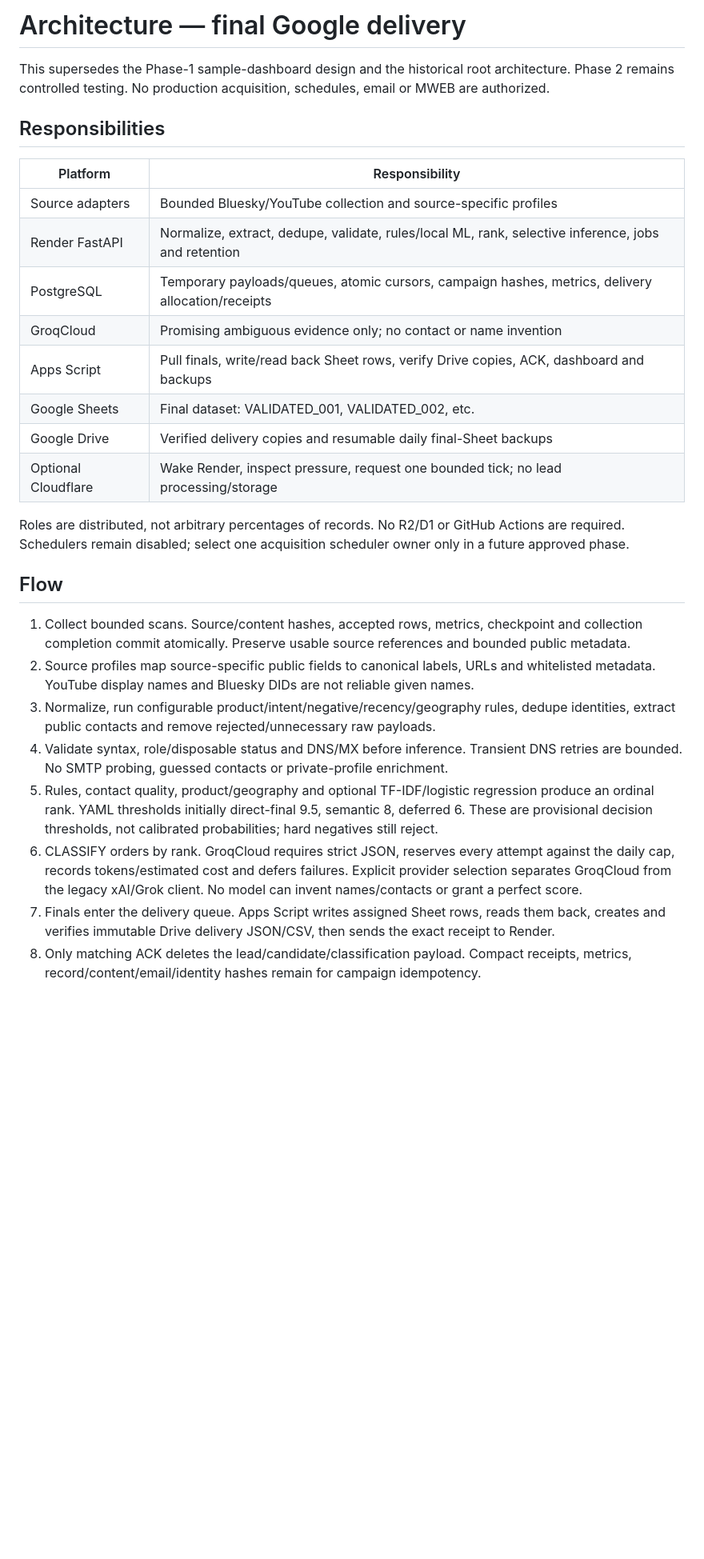
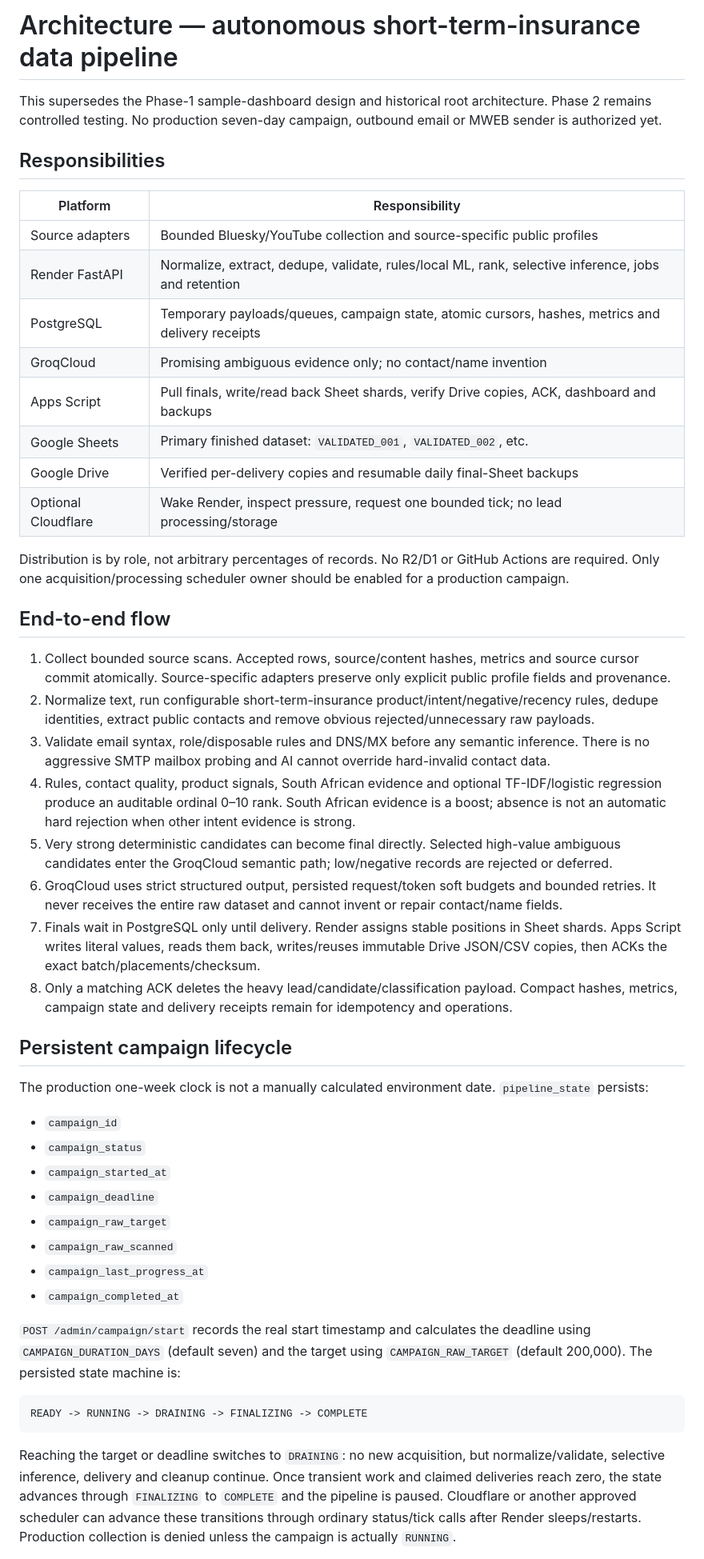
Before and after one commit to MrMoneyDeveloper/LeadGenShortTerm, a Markdown page: docs/ARCHITECTURE.md, the part around one of its changes. Shown at 80% size. Rendered like a GitHub page; blank space fills up the shorter version.

Commit message:
docs: add campaign lifecycle and current GroqCloud delivery architecture

````diff
--- a/docs/ARCHITECTURE.md
+++ b/docs/ARCHITECTURE.md
@@ -1,41 +1,70 @@
-# Architecture — final Google delivery
+# Architecture — autonomous short-term-insurance data pipeline
 
-This supersedes the Phase-1 sample-dashboard design and the historical root architecture.
-Phase 2 remains controlled testing. No production acquisition, schedules, email or MWEB are authorized.
+This supersedes the Phase-1 sample-dashboard design and historical root architecture. Phase 2 remains
+controlled testing. No production seven-day campaign, outbound email or MWEB sender is authorized yet.
 
 ## Responsibilities
 
 | Platform | Responsibility |
 |---|---|
-| Source adapters | Bounded Bluesky/YouTube collection and source-specific profiles |
+| Source adapters | Bounded Bluesky/YouTube collection and source-specific public profiles |
 | Render FastAPI | Normalize, extract, dedupe, validate, rules/local ML, rank, selective inference, jobs and retention |
-| PostgreSQL | Temporary payloads/queues, atomic cursors, campaign hashes, metrics, delivery allocation/receipts |
-| GroqCloud | Promising ambiguous evidence only; no contact or name invention |
-| Apps Script | Pull finals, write/read back Sheet rows, verify Drive copies, ACK, dashboard and backups |
-| Google Sheets | Final dataset: VALIDATED_001, VALIDATED_002, etc. |
-| Google Drive | Verified delivery copies and resumable daily final-Sheet backups |
+| PostgreSQL | Temporary payloads/queues, campaign state, atomic cursors, hashes, metrics and delivery receipts |
+| GroqCloud | Promising ambiguous evidence only; no contact/name invention |
+| Apps Script | Pull finals, write/read back Sheet shards, verify Drive copies, ACK, dashboard and backups |
+| Google Sheets | Primary finished dataset: `VALIDATED_001`, `VALIDATED_002`, etc. |
+| Google Drive | Verified per-delivery copies and resumable daily final-Sheet backups |
 | Optional Cloudflare | Wake Render, inspect pressure, request one bounded tick; no lead processing/storage |
 
-Roles are distributed, not arbitrary percentages of records. No R2/D1 or GitHub Actions are required.
-Schedulers remain disabled; select one acquisition scheduler owner only in a future approved phase.
+Distribution is by role, not arbitrary percentages of records. No R2/D1 or GitHub Actions are required.
+Only one acquisition/processing scheduler owner should be enabled for a production campaign.
 
-## Flow
+## End-to-end flow
 
-1. Collect bounded scans. Source/content hashes, accepted rows, metrics, checkpoint and collection
-   completion commit atomically. Preserve usable source references and bounded public metadata.
-2. Source profiles map source-specific public fields to canonical labels, URLs and whitelisted
-   metadata. YouTube display names and Bluesky DIDs are not reliable given names.
-3. Normalize, run configurable product/intent/negative/recency/geography rules, dedupe identities,
-   extract public contacts and remove rejected/unnecessary raw payloads.
-4. Validate syntax, role/disposable status and DNS/MX before inference. Transient DNS retries are
-   bounded. No SMTP probing, guessed contacts or private-profile enrichment.
-5. Rules, contact quality, product/geography and optional TF-IDF/logistic regression produce an
-   ordinal rank. YAML thresholds initially direct-final 9.5, semantic 8, deferred 6. These are
-   provisional decision thresholds, not calibrated probabilities; hard negatives still reject.
-6. CLASSIFY orders by rank. GroqCloud requires strict JSON, reserves every attempt against the daily
-   cap, records tokens/estimated cost and defers failures. Explicit provider selection separates
-   GroqCloud from the legacy xAI/Grok client. No model can invent names/contacts or grant a perfect score.
-7. Finals enter the delivery queue. Apps Script writes assigned Sheet rows, reads them back, creates
-   and verifies immutable Drive delivery JSON/CSV, then sends the exact receipt to Render.
-8. Only matching ACK deletes the lead/candidate/classification payload. Compact receipts, metrics,
-   record/content/email/identity hashes remain for campaign idempotency.
+1. Collect bounded source scans. Accepted rows, source/content hashes, metrics and source cursor commit
+   atomically. Source-specific adapters preserve only explicit public profile fields and provenance.
+2. Normalize text, run configurable short-term-insurance product/intent/negative/recency rules,
+   dedupe identities, extract public contacts and remove obvious rejected/unnecessary raw payloads.
+3. Validate email syntax, role/disposable rules and DNS/MX before any semantic inference. There is no
+   aggressive SMTP mailbox probing and AI cannot override hard-invalid contact data.
+4. Rules, contact quality, product signals, South African evidence and optional TF-IDF/logistic
+   regression produce an auditable ordinal 0–10 rank. South African evidence is a boost; absence is
+   not an automatic hard rejection when other intent evidence is strong.
+5. Very strong deterministic candidates can become final directly. Selected high-value ambiguous
+   candidates enter the GroqCloud semantic path; low/negative records are rejected or deferred.
+6. GroqCloud uses strict structured output, persisted request/token soft budgets and bounded retries.
+   It never receives the entire raw dataset and cannot invent or repair contact/name fields.
+7. Finals wait in PostgreSQL only until delivery. Render assigns stable positions in Sheet shards.
+   Apps Script writes literal values, reads them back, writes/reuses immutable Drive JSON/CSV copies,
+   then ACKs the exact batch/placements/checksum.
+8. Only a matching ACK deletes the heavy lead/candidate/classification payload. Compact hashes,
+   metrics, campaign state and delivery receipts remain for idempotency and operations.
+
+## Persistent campaign lifecycle
+
+The production one-week clock is not a manually calculated environment date. `pipeline_state`
+persists:
+
+- `campaign_id`
+- `campaign_status`
+- `campaign_started_at`
+- `campaign_deadline`
+- `campaign_raw_target`
+- `campaign_raw_scanned`
+- `campaign_last_progress_at`
+- `campaign_completed_at`
+
+`POST /admin/campaign/start` records the real start timestamp and calculates the deadline using
+`CAMPAIGN_DURATION_DAYS` (default seven) and the target using `CAMPAIGN_RAW_TARGET` (default 200,000).
+The persisted state machine is:
+
+```text
+READY -> RUNNING -> DRAINING -> FINALIZING -> COMPLETE
+```
+
+Reaching the target or deadline switches to `DRAINING`: no new acquisition, but normalize/validate,
+selective inference, delivery and cleanup continue. Once transient work and claimed deliveries reach
+zero, the state advances through `FINALIZING` to `COMPLETE` and the pipeline is paused. Cloudflare or
+another approved scheduler can advance these transitions through ordinary status/tick calls after
+Render sleeps/restarts. Production collection is denied unless the campaign is actually `RUNNING`.
+
````
Also changed, not shown: other parts of docs/ARCHITECTURE.md (+75 -53 lines).
